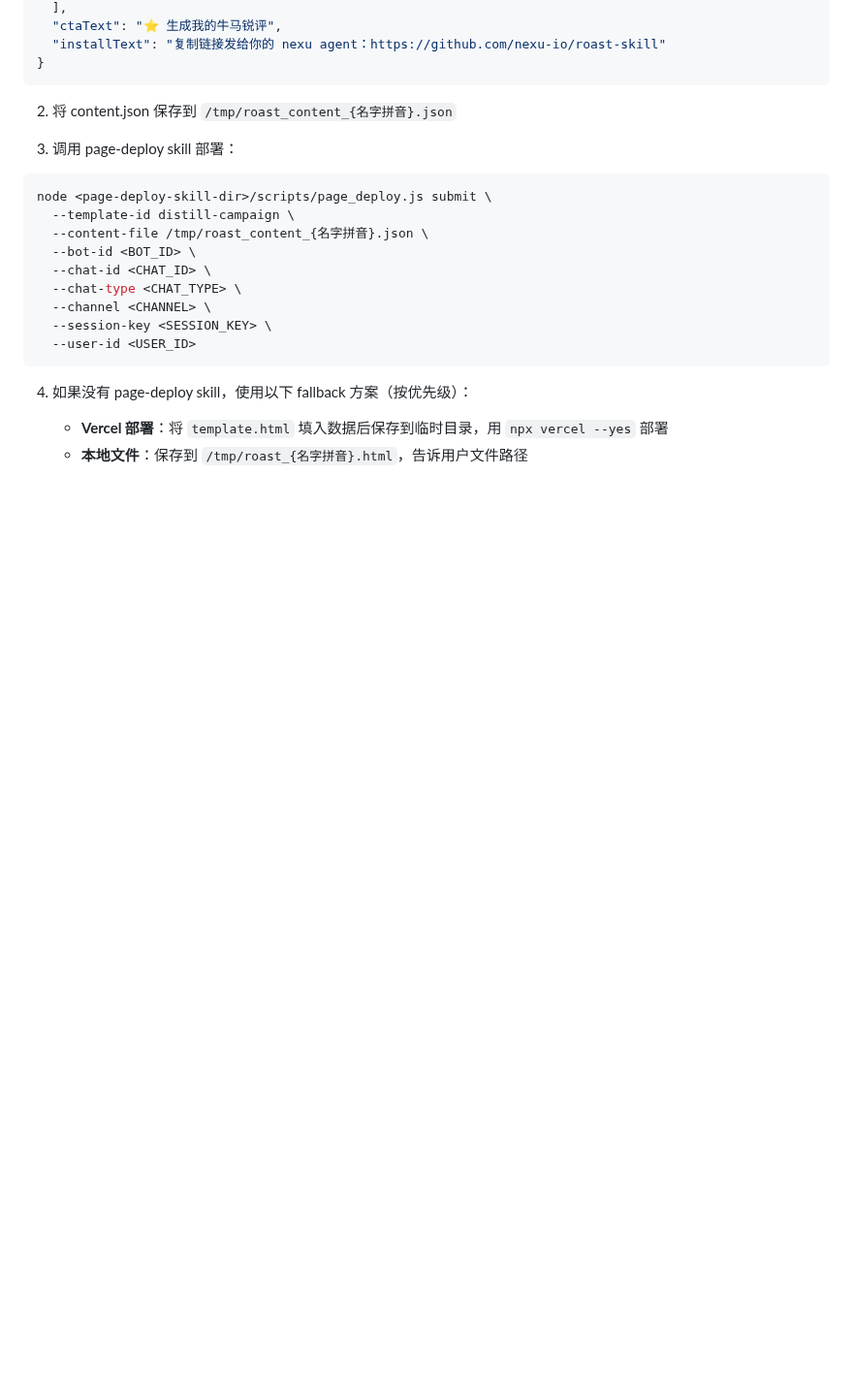
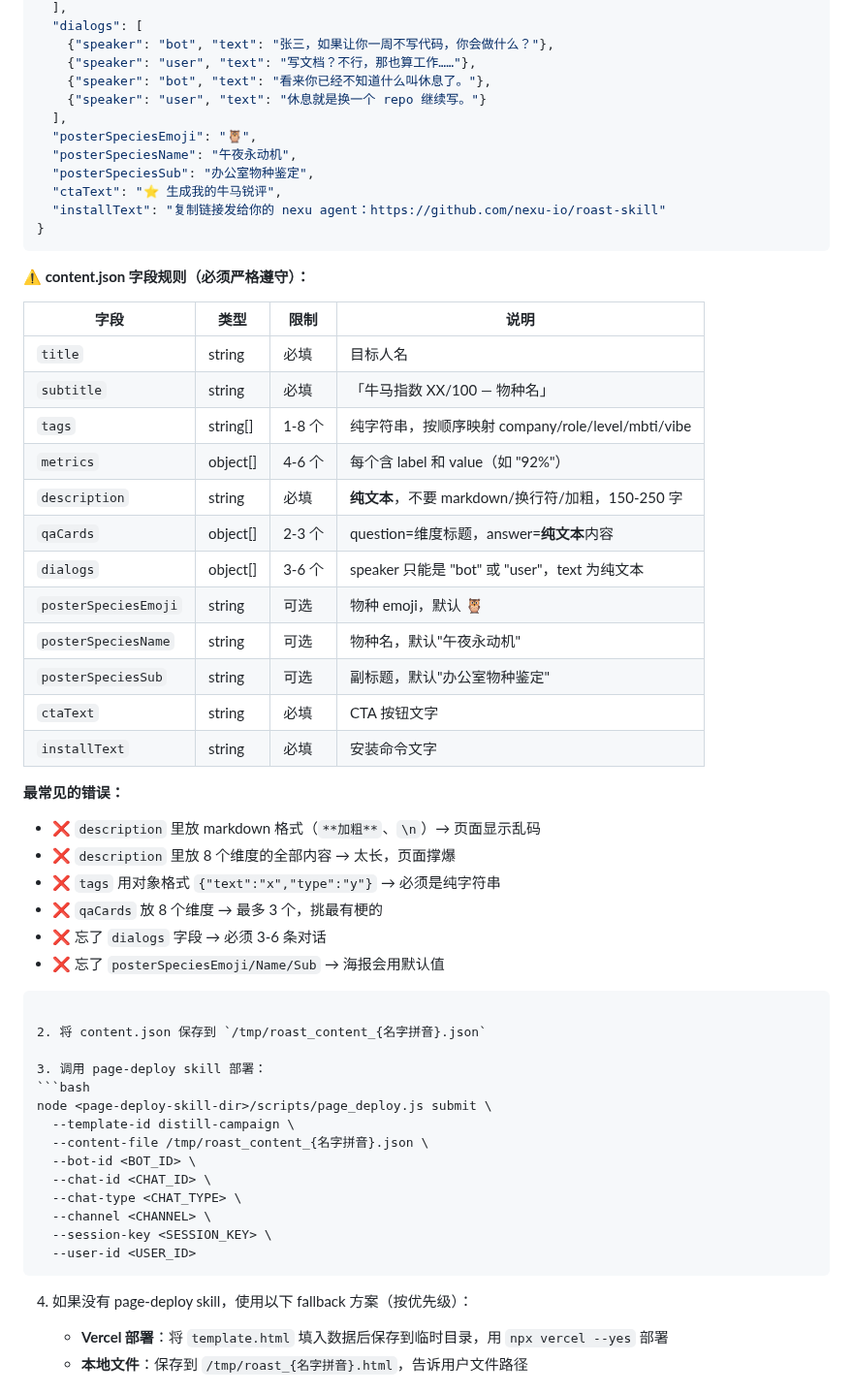
Before and after one commit to nexu-io/roast-skill, a Markdown page: SKILL.md, the part around one of its changes. Shown at 97% size. GitHub-like rendering; blank space fills up the shorter version.

````diff
--- a/SKILL.md
+++ b/SKILL.md
@@ -280,7 +297,42 @@ Step 3 完成后**立即**执行此步骤，不要：
   ],
+  "dialogs": [
+    {"speaker": "bot", "text": "张三，如果让你一周不写代码，你会做什么？"},
+    {"speaker": "user", "text": "写文档？不行，那也算工作……"},
+    {"speaker": "bot", "text": "看来你已经不知道什么叫休息了。"},
+    {"speaker": "user", "text": "休息就是换一个 repo 继续写。"}
+  ],
+  "posterSpeciesEmoji": "🦉",
+  "posterSpeciesName": "午夜永动机",
+  "posterSpeciesSub": "办公室物种鉴定",
   "ctaText": "⭐ 生成我的牛马锐评",
   "installText": "复制链接发给你的 nexu agent：https://github.com/nexu-io/roast-skill"
 }
+```
+
+**⚠️ content.json 字段规则（必须严格遵守）：**
+
+| 字段 | 类型 | 限制 | 说明 |
+|------|------|------|------|
+| `title` | string | 必填 | 目标人名 |
+| `subtitle` | string | 必填 | 「牛马指数 XX/100 — 物种名」 |
+| `tags` | string[] | 1-8 个 | 纯字符串，按顺序映射 company/role/level/mbti/vibe |
+| `metrics` | object[] | 4-6 个 | 每个含 label 和 value（如 "92%"） |
+| `description` | string | 必填 | **纯文本**，不要 markdown/换行符/加粗，150-250 字 |
+| `qaCards` | object[] | 2-3 个 | question=维度标题，answer=**纯文本**内容 |
+| `dialogs` | object[] | 3-6 个 | speaker 只能是 "bot" 或 "user"，text 为纯文本 |
+| `posterSpeciesEmoji` | string | 可选 | 物种 emoji，默认 🦉 |
+| `posterSpeciesName` | string | 可选 | 物种名，默认"午夜永动机" |
+| `posterSpeciesSub` | string | 可选 | 副标题，默认"办公室物种鉴定" |
+| `ctaText` | string | 必填 | CTA 按钮文字 |
+| `installText` | string | 必填 | 安装命令文字 |
+
+**最常见的错误：**
+- ❌ `description` 里放 markdown 格式（`**加粗**`、`\n`）→ 页面显示乱码
+- ❌ `description` 里放 8 个维度的全部内容 → 太长，页面撑爆
+- ❌ `tags` 用对象格式 `{"text":"x","type":"y"}` → 必须是纯字符串
+- ❌ `qaCards` 放 8 个维度 → 最多 3 个，挑最有梗的
+- ❌ 忘了 `dialogs` 字段 → 必须 3-6 条对话
+- ❌ 忘了 `posterSpeciesEmoji/Name/Sub` → 海报会用默认值
 ```
 
 2. 将 content.json 保存到 `/tmp/roast_content_{名字拼音}.json`
````
Also changed, not shown: other parts of SKILL.md (+36 -19 lines).
